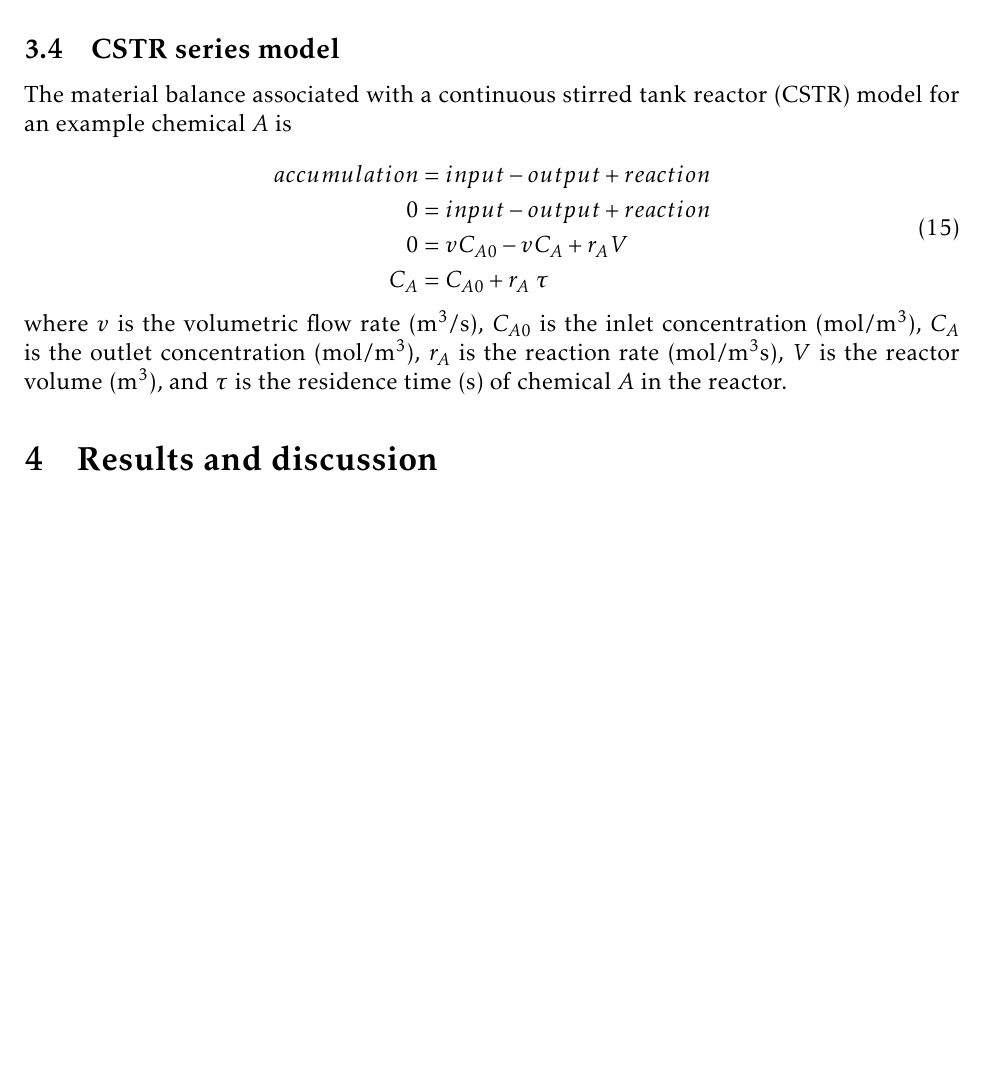
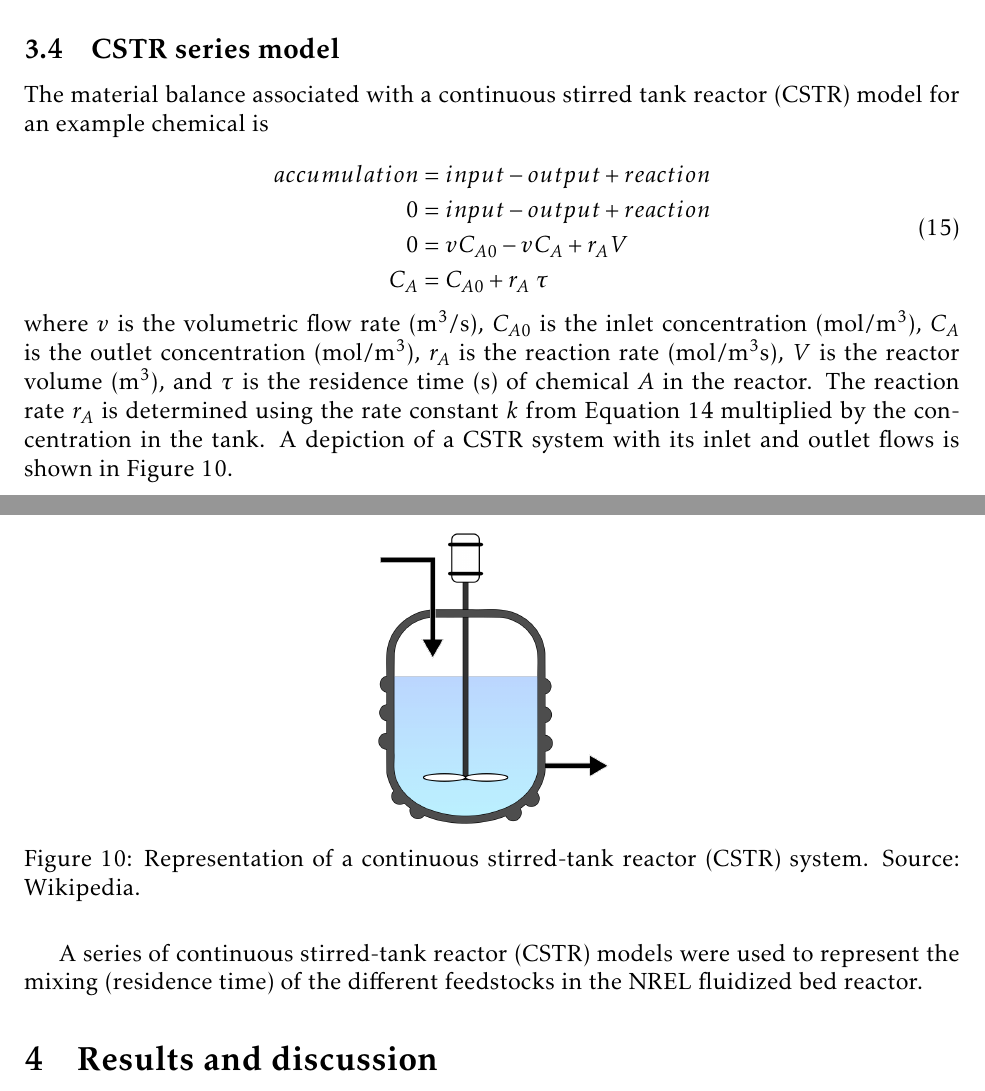
Before and after one commit to wigging/batch-cstr-pyrolysis, a LaTeX document (tex/main.tex): part of page 32 of 33 before the commit and two parts of pages 32 and 33 of 34 after it, the two joined at a grey line, cut so that both start at the same text, the shorter picture padded with empty space. Compiled offline with pdfLaTeX.

Commit message:
Add figure for CSTR

```diff
--- a/tex/main.tex
+++ b/tex/main.tex
@@ -1106,7 +1107,7 @@ Reaction rates in the batch reactor model are determined from a forward rate con
 
 \subsection{CSTR series model}
 
-The material balance associated with a continuous stirred tank reactor (CSTR) model for an example chemical $A$ is
+The material balance associated with a continuous stirred tank reactor (CSTR) model for an example chemical is
 
 \begin{equation}
     \begin{aligned}
@@ -1117,7 +1118,16 @@ The material balance associated with a continuous stirred tank reactor (CSTR) mo
     \end{aligned}
 \end{equation}
 
-\noindent where $v$ is the volumetric flow rate (m$^3$/s), $C_{A0}$ is the inlet concentration (mol/m$^3$), $C_A$ is the outlet concentration (mol/m$^3$), $r_A$ is the reaction rate (mol/m$^3$s), $V$ is the reactor volume (m$^3$), and $\tau$ is the residence time (s) of chemical $A$ in the reactor.
+\noindent where $v$ is the volumetric flow rate (m$^3$/s), $C_{A0}$ is the inlet concentration (mol/m$^3$), $C_A$ is the outlet concentration (mol/m$^3$), $r_A$ is the reaction rate (mol/m$^3$s), $V$ is the reactor volume (m$^3$), and $\tau$ is the residence time (s) of chemical $A$ in the reactor. The reaction rate $r_A$ is determined using the rate constant $k$ from Equation \ref{eq:rate-constant} multiplied by the concentration in the tank. A depiction of a CSTR system with its inlet and outlet flows is shown in Figure \ref{fig:reactor-cstr}.
+
+\begin{figure}[H]
+    \centering
+    \includegraphics[width=0.25\textwidth]{figures/reactor-cstr.png}
+    \caption{Representation of a continuous stirred-tank reactor (CSTR) system. Source: Wikipedia.}
+    \label{fig:reactor-cstr}
+\end{figure}
+
+A series of continuous stirred-tank reactor (CSTR) models were used to represent the mixing (residence time) of the different feedstocks in the NREL fluidized bed reactor.
 
 \section{Results and discussion}
 
```
Also changed, not shown: tex/figures/reactor-batch.png (renamed from tex/figures/batch-reactor.png), tex/figures/reactor-cstr.png (added), tex/main.pdf, tex/main.tex (7 more changed lines).
